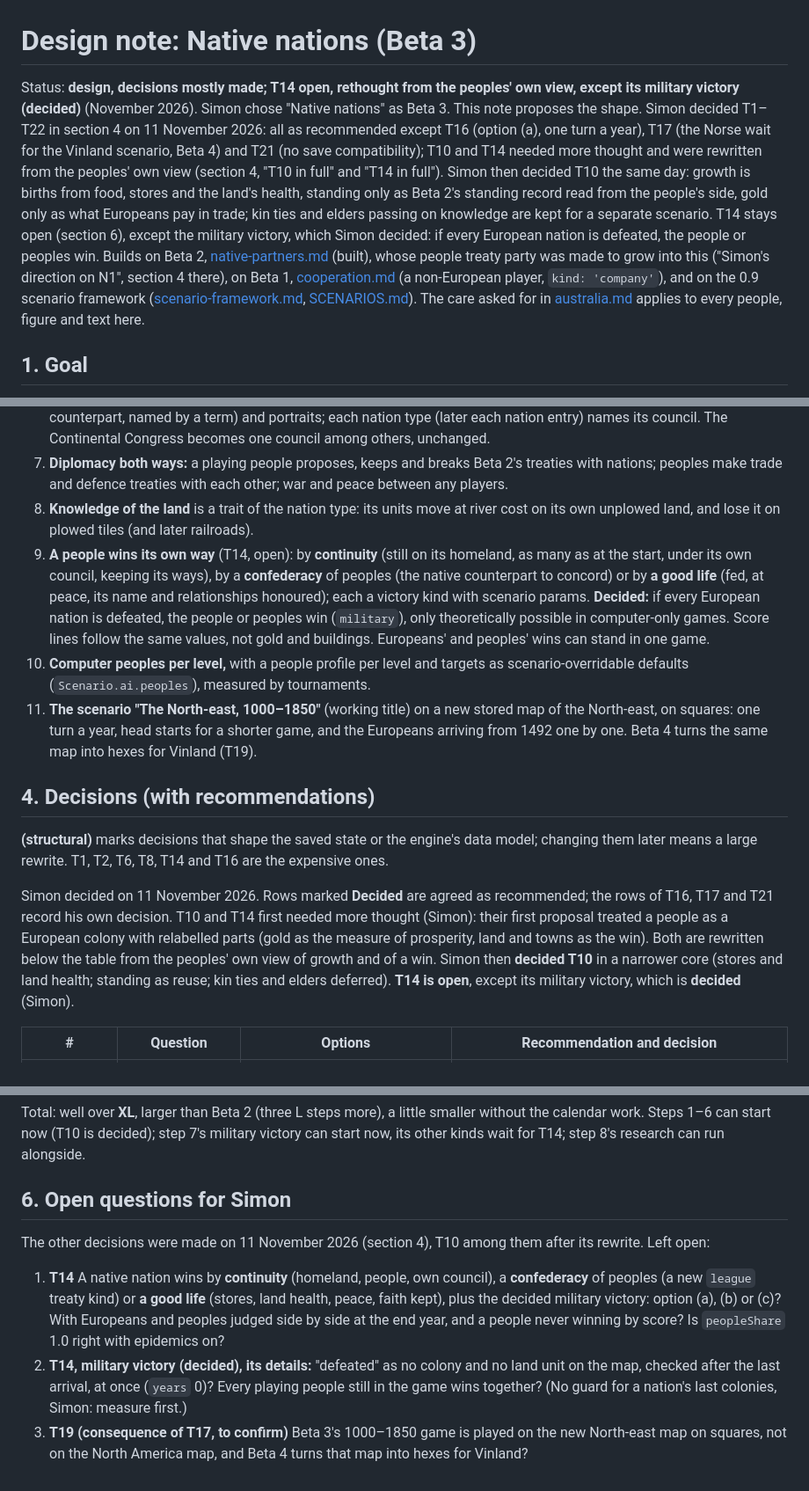
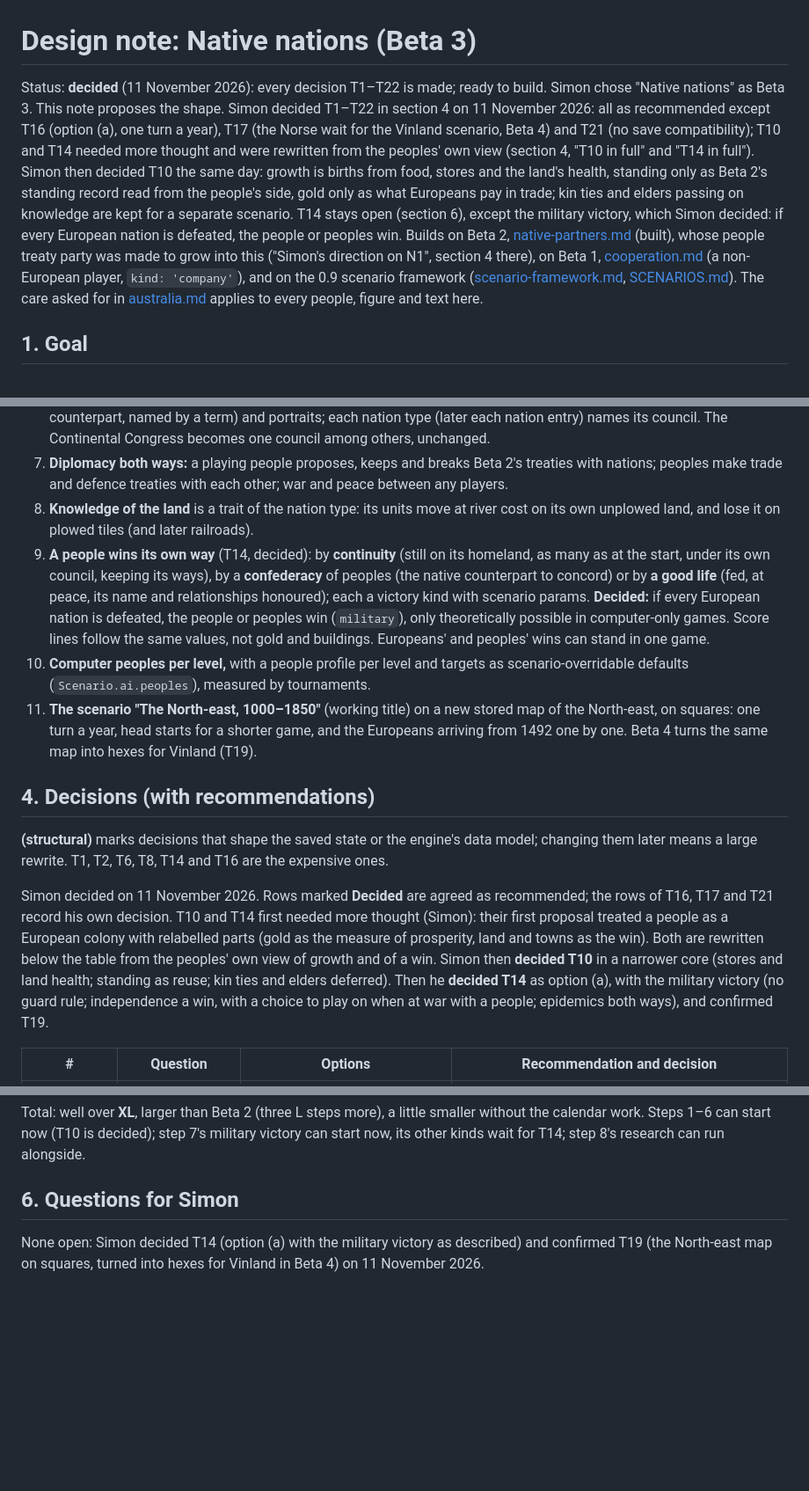
Before and after one commit to Athematic/CasualColonization, a Markdown page: docs/design/native-nations.md, 3 parts joined by grey strips. Shown at 88% size. Rendered like a GitHub page; blank space fills up the shorter version.

Commit message:
Beta 3 design: T14 and T19 decided; every decision made
Co-Authored-By: Claude Opus 5.5 <noreply@anthropic.com>
Claude-Session: https://claude.ai/code/session_01Vgy9QYBpiHxzmYr17Ez8zF

```diff
--- a/docs/design/native-nations.md
+++ b/docs/design/native-nations.md
@@ -1,6 +1,6 @@
 # Design note: Native nations (Beta 3)
 
-Status: **design, decisions mostly made; T14 open, rethought from the peoples' own view, except its military victory (decided)** (November 2026). Simon chose "Native nations" as Beta 3. This note proposes the shape. Simon decided T1–T22 in section 4 on 11 November 2026: all as recommended except T16 (option (a), one turn a year), T17 (the Norse wait for the Vinland scenario, Beta 4) and T21 (no save compatibility); T10 and T14 needed more thought and were rewritten from the peoples' own view (section 4, "T10 in full" and "T14 in full"). Simon then decided T10 the same day: growth is births from food, stores and the land's health, standing only as Beta 2's standing record read from the people's side, gold only as what Europeans pay in trade; kin ties and elders passing on knowledge are kept for a separate scenario. T14 stays open (section 6), except the military victory, which Simon decided: if every European nation is defeated, the people or peoples win. Builds on Beta 2, [native-partners.md](native-partners.md) (built), whose people treaty party was made to grow into this ("Simon's direction on N1", section 4 there), on Beta 1, [cooperation.md](cooperation.md) (a non-European player, `kind: 'company'`), and on the 0.9 scenario framework ([scenario-framework.md](scenario-framework.md), [SCENARIOS.md](../SCENARIOS.md)). The care asked for in [australia.md](australia.md) applies to every people, figure and text here.
+Status: **decided** (11 November 2026): every decision T1–T22 is made; ready to build. Simon chose "Native nations" as Beta 3. This note proposes the shape. Simon decided T1–T22 in section 4 on 11 November 2026: all as recommended except T16 (option (a), one turn a year), T17 (the Norse wait for the Vinland scenario, Beta 4) and T21 (no save compatibility); T10 and T14 needed more thought and were rewritten from the peoples' own view (section 4, "T10 in full" and "T14 in full"). Simon then decided T10 the same day: growth is births from food, stores and the land's health, standing only as Beta 2's standing record read from the people's side, gold only as what Europeans pay in trade; kin ties and elders passing on knowledge are kept for a separate scenario. T14 stays open (section 6), except the military victory, which Simon decided: if every European nation is defeated, the people or peoples win. Builds on Beta 2, [native-partners.md](native-partners.md) (built), whose people treaty party was made to grow into this ("Simon's direction on N1", section 4 there), on Beta 1, [cooperation.md](cooperation.md) (a non-European player, `kind: 'company'`), and on the 0.9 scenario framework ([scenario-framework.md](scenario-framework.md), [SCENARIOS.md](../SCENARIOS.md)). The care asked for in [australia.md](australia.md) applies to every people, figure and text here.
 
 ## 1. Goal
 
@@ -68,7 +68,7 @@ Folded in from the roadmap:
 6. **A general council system:** `Scenario.councils` keyed by id, each with its categories, members, product (the bells' counterpart, named by a term) and portraits; each nation type (later each nation entry) names its council. The Continental Congress becomes one council among others, unchanged.
 7. **Diplomacy both ways:** a playing people proposes, keeps and breaks Beta 2's treaties with nations; peoples make trade and defence treaties with each other; war and peace between any players.
 8. **Knowledge of the land** is a trait of the nation type: its units move at river cost on its own unplowed land, and lose it on plowed tiles (and later railroads).
-9. **A people wins its own way** (T14, open): by **continuity** (still on its homeland, as many as at the start, under its own council, keeping its ways), by a **confederacy** of peoples (the native counterpart to concord) or by **a good life** (fed, at peace, its name and relationships honoured); each a victory kind with scenario params. **Decided:** if every European nation is defeated, the people or peoples win (`military`), only theoretically possible in computer-only games. Score lines follow the same values, not gold and buildings. Europeans' and peoples' wins can stand in one game.
+9. **A people wins its own way** (T14, decided): by **continuity** (still on its homeland, as many as at the start, under its own council, keeping its ways), by a **confederacy** of peoples (the native counterpart to concord) or by **a good life** (fed, at peace, its name and relationships honoured); each a victory kind with scenario params. **Decided:** if every European nation is defeated, the people or peoples win (`military`), only theoretically possible in computer-only games. Score lines follow the same values, not gold and buildings. Europeans' and peoples' wins can stand in one game.
 10. **Computer peoples per level,** with a people profile per level and targets as scenario-overridable defaults (`Scenario.ai.peoples`), measured by tournaments.
 11. **The scenario "The North-east, 1000–1850"** (working title) on a new stored map of the North-east, on squares: one turn a year, head starts for a shorter game, and the Europeans arriving from 1492 one by one. Beta 4 turns the same map into hexes for Vinland (T19).
 
@@ -76,7 +76,7 @@ Folded in from the roadmap:
 
 **(structural)** marks decisions that shape the saved state or the engine's data model; changing them later means a large rewrite. T1, T2, T6, T8, T14 and T16 are the expensive ones.
 
-Simon decided on 11 November 2026. Rows marked **Decided** are agreed as recommended; the rows of T16, T17 and T21 record his own decision. T10 and T14 first needed more thought (Simon): their first proposal treated a people as a European colony with relabelled parts (gold as the measure of prosperity, land and towns as the win). Both are rewritten below the table from the peoples' own view of growth and of a win. Simon then **decided T10** in a narrower core (stores and land health; standing as reuse; kin ties and elders deferred). **T14 is open**, except its military victory, which is **decided** (Simon).
+Simon decided on 11 November 2026. Rows marked **Decided** are agreed as recommended; the rows of T16, T17 and T21 record his own decision. T10 and T14 first needed more thought (Simon): their first proposal treated a people as a European colony with relabelled parts (gold as the measure of prosperity, land and towns as the win). Both are rewritten below the table from the peoples' own view of growth and of a win. Simon then **decided T10** in a narrower core (stores and land health; standing as reuse; kin ties and elders deferred). Then he **decided T14** as option (a), with the military victory (no guard rule; independence a win, with a choice to play on when at war with a people; epidemics both ways), and confirmed T19.
 
 | # | Question | Options | Recommendation and decision |
 | --- | --- | --- | --- |
@@ -228,10 +228,6 @@ Each step keeps the Americas and the Caribbean identical (golden and bench hashe
 
 Total: well over **XL**, larger than Beta 2 (three L steps more), a little smaller without the calendar work. Steps 1–6 can start now (T10 is decided); step 7's military victory can start now, its other kinds wait for T14; step 8's research can run alongside.
 
-## 6. Open questions for Simon
+## 6. Questions for Simon
 
-The other decisions were made on 11 November 2026 (section 4), T10 among them after its rewrite. Left open:
-
-1. **T14** A native nation wins by **continuity** (homeland, people, own council), a **confederacy** of peoples (a new `league` treaty kind) or **a good life** (stores, land health, peace, faith kept), plus the decided military victory: option (a), (b) or (c)? With Europeans and peoples judged side by side at the end year, and a people never winning by score? Is `peopleShare` 1.0 right with epidemics on?
-2. **T14, military victory (decided), its details:** "defeated" as no colony and no land unit on the map, checked after the last arrival, at once (`years` 0)? Every playing people still in the game wins together? (No guard for a nation's last colonies, Simon: measure first.)
-3. **T19 (consequence of T17, to confirm)** Beta 3's 1000–1850 game is played on the new North-east map on squares, not on the North America map, and Beta 4 turns that map into hexes for Vinland?
+None open: Simon decided T14 (option (a) with the military victory as described) and confirmed T19 (the North-east map on squares, turned into hexes for Vinland in Beta 4) on 11 November 2026.
```
Also changed, not shown: other parts of docs/design/native-nations.md (+3 -3 lines), docs/ROADMAP.md (+2 -2 lines).
